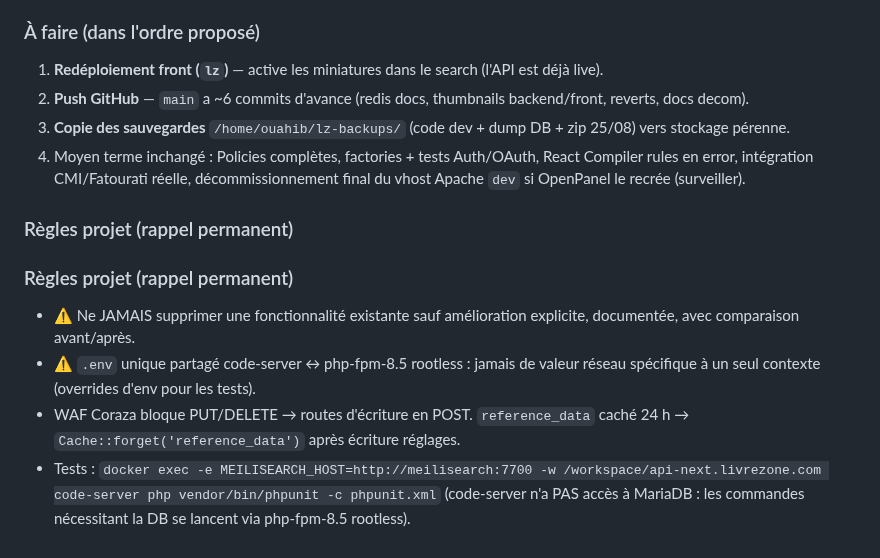
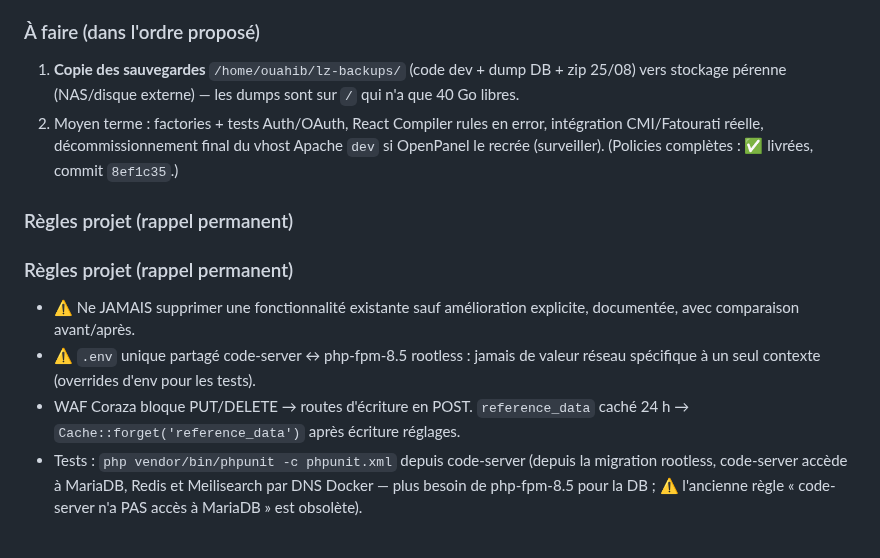
Before and after one commit to livrezone-ops/livrezone-next-monorepo, a Markdown page: api-next.livrezone.com/.agents/AUDIT-2026-08-25.md, the part around one of its changes. Rendered like a GitHub page.

```diff
--- a/api-next.livrezone.com/.agents/AUDIT-2026-08-25.md
+++ b/api-next.livrezone.com/.agents/AUDIT-2026-08-25.md
@@ -673,10 +699,8 @@ Le backfill (40 miniatures) + génération paresseuse sont en place ; **le front
 - ✅ `ThumbnailService` reconstruit : génération paresseuse 160/320 webp, hooks création/édition annonces + demandes, backfill exécuté (40 miniatures sur disque).
 
 ### À faire (dans l'ordre proposé)
-1. **Redéploiement front (`lz`)** — active les miniatures dans le search (l'API est déjà live).
-2. **Push GitHub** — `main` a ~6 commits d'avance (redis docs, thumbnails backend/front, reverts, docs decom).
-3. **Copie des sauvegardes** `/home/ouahib/lz-backups/` (code dev + dump DB + zip 25/08) vers stockage pérenne.
-4. Moyen terme inchangé : Policies complètes, factories + tests Auth/OAuth, React Compiler rules en error, intégration CMI/Fatourati réelle, décommissionnement final du vhost Apache `dev` si OpenPanel le recrée (surveiller).
+1. **Copie des sauvegardes** `/home/ouahib/lz-backups/` (code dev + dump DB + zip 25/08) vers stockage pérenne (NAS/disque externe) — les dumps sont sur `/` qui n'a que 40 Go libres.
+2. Moyen terme : factories + tests Auth/OAuth, React Compiler rules en error, intégration CMI/Fatourati réelle, décommissionnement final du vhost Apache `dev` si OpenPanel le recrée (surveiller). (Policies complètes : ✅ livrées, commit `8ef1c35`.)
 
 ### Règles projet (rappel permanent)
 
@@ -684,4 +708,4 @@ Le backfill (40 miniatures) + génération paresseuse sont en place ; **le front
 - ⚠️ Ne JAMAIS supprimer une fonctionnalité existante sauf amélioration explicite, documentée, avec comparaison avant/après.
 - ⚠️ `.env` unique partagé code-server ↔ php-fpm-8.5 rootless : jamais de valeur réseau spécifique à un seul contexte (overrides d'env pour les tests).
 - WAF Coraza bloque PUT/DELETE → routes d'écriture en POST. `reference_data` caché 24 h → `Cache::forget('reference_data')` après écriture réglages.
-- Tests : `docker exec -e MEILISEARCH_HOST=http://meilisearch:7700 -w /workspace/api-next.livrezone.com code-server php vendor/bin/phpunit -c phpunit.xml` (code-server n'a PAS accès à MariaDB : les commandes nécessitant la DB se lancent via php-fpm-8.5 rootless).
+- Tests : `php vendor/bin/phpunit -c phpunit.xml` depuis code-server (depuis la migration rootless, code-server accède à MariaDB, Redis et Meilisearch par DNS Docker — plus besoin de php-fpm-8.5 pour la DB ; ⚠️ l'ancienne règle « code-server n'a PAS accès à MariaDB » est obsolète).
```
Also changed, not shown: other parts of api-next.livrezone.com/.agents/AUDIT-2026-08-25.md (+27 -1 lines).
